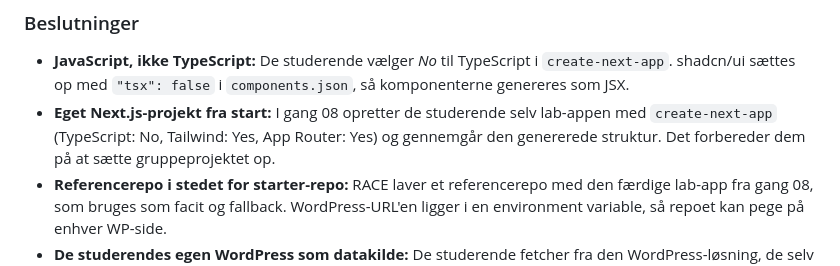
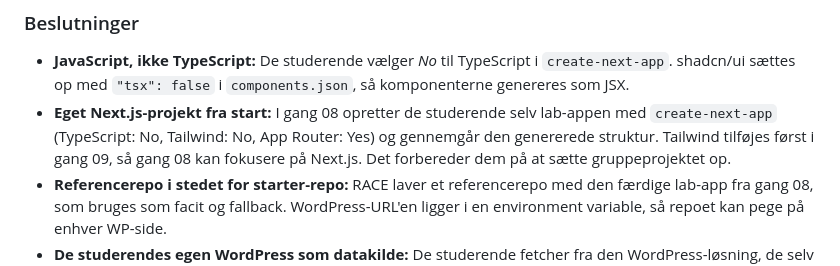
Before and after one commit to cederdorff/mdu-e25ixd, a Markdown page: undervisning/dynamic-user-interface/planlaegning.md, the part around the change. GitHub-like rendering.

```diff
--- a/undervisning/dynamic-user-interface/planlaegning.md
+++ b/undervisning/dynamic-user-interface/planlaegning.md
@@ -44,7 +44,7 @@ RACE-gangene dækker forløbets tekniske stack: Next.js, headless CMS, designsys
 ### Beslutninger
 
 - **JavaScript, ikke TypeScript:** De studerende vælger *No* til TypeScript i `create-next-app`. shadcn/ui sættes op med `"tsx": false` i `components.json`, så komponenterne genereres som JSX.
-- **Eget Next.js-projekt fra start:** I gang 08 opretter de studerende selv lab-appen med `create-next-app` (TypeScript: No, Tailwind: Yes, App Router: Yes) og gennemgår den genererede struktur. Det forbereder dem på at sætte gruppeprojektet op.
+- **Eget Next.js-projekt fra start:** I gang 08 opretter de studerende selv lab-appen med `create-next-app` (TypeScript: No, Tailwind: No, App Router: Yes) og gennemgår den genererede struktur. Tailwind tilføjes først i gang 09, så gang 08 kan fokusere på Next.js. Det forbereder dem på at sætte gruppeprojektet op.
 - **Referencerepo i stedet for starter-repo:** RACE laver et referencerepo med den færdige lab-app fra gang 08, som bruges som facit og fallback. WordPress-URL'en ligger i en environment variable, så repoet kan pege på enhver WP-side.
 - **De studerendes egen WordPress som datakilde:** De studerende fetcher fra den WordPress-løsning, de selv har sat op på Simply.com ugen før. Der er ikke brug for en fælles demo-WP.
 
```
Also changed, not shown: undervisning/dynamic-user-interface/race-08-2026-10-26-nextjs-og-headless-wordpress.md (+3 -3 lines), undervisning/dynamic-user-interface/race-09-2026-10-29-designsystem-fra-figma-til-kode.md (+3 -1 lines).
